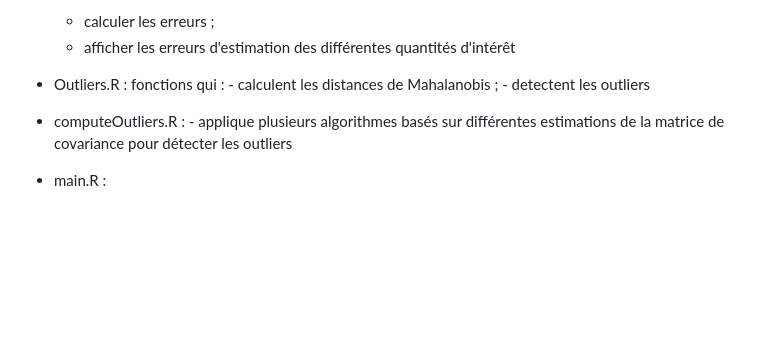
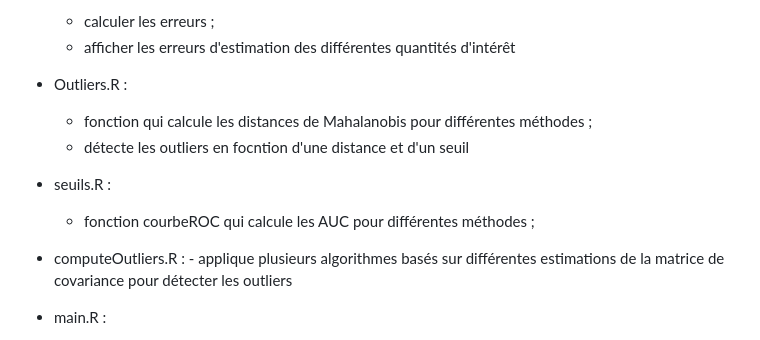
Before and after one commit to pyoph/algosto, a Markdown page: README.md, the part around the change. GitHub-like rendering; blank space fills up the shorter version.

```diff
--- a/README.md
+++ b/README.md
@@ -34,8 +34,12 @@ editor_options:
     -   afficher les erreurs d'estimation des différentes quantités
         d'intérêt
 
--   Outliers.R : fonctions qui : - calculent les distances de
-    Mahalanobis ; - detectent les outliers
+-   Outliers.R :
+    - fonction qui calcule les distances de Mahalanobis pour différentes méthodes ;
+    - détecte les outliers en focntion d'une distance et d'un seuil
+
+-   seuils.R :
+    - fonction courbeROC qui calcule les AUC pour différentes méthodes ;
 
 -   computeOutliers.R : - applique plusieurs algorithmes basés sur
     différentes estimations de la matrice de covariance pour détecter
```
